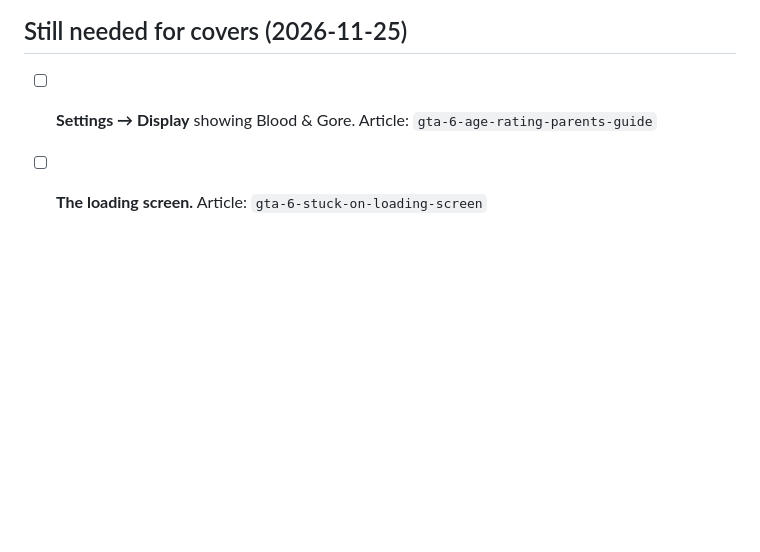
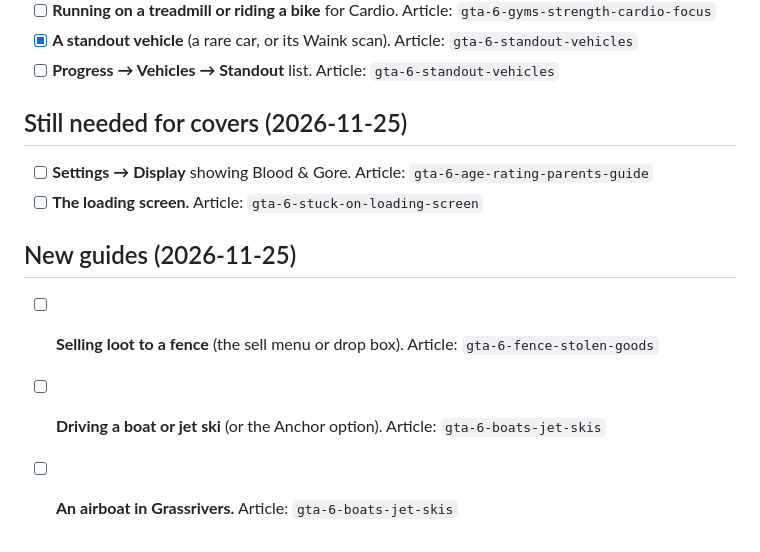
Before and after one commit to jneal6608-tech/neon-atlas, a Markdown page: docs/SCREENSHOTS.md, the part around the change. Drawn GitHub-style; blank space fills up the shorter version.

Commit message:
Nightly 2026-11-25: fence locations, boats & jet skis, car buyers (#52)
Claude-Session: https://claude.ai/code/session_019St9XfsJUtRHdxjZXucF8N

Co-authored-by: Claude <noreply@anthropic.com>

```diff
--- a/docs/SCREENSHOTS.md
+++ b/docs/SCREENSHOTS.md
@@ -71,3 +71,9 @@ These guides still use an official Rockstar picture as the cover. One of your ow
 
 - [ ] **Settings → Display** showing Blood & Gore. Article: `gta-6-age-rating-parents-guide`
 - [ ] **The loading screen.** Article: `gta-6-stuck-on-loading-screen`
+
+## New guides (2026-11-25)
+
+- [ ] **Selling loot to a fence** (the sell menu or drop box). Article: `gta-6-fence-stolen-goods`
+- [ ] **Driving a boat or jet ski** (or the Anchor option). Article: `gta-6-boats-jet-skis`
+- [ ] **An airboat in Grassrivers.** Article: `gta-6-boats-jet-skis`
```
Also changed, not shown: content/articles/gta-6-boats-jet-skis.md (added, +42 -0 lines), content/articles/gta-6-fence-stolen-goods.md (added, +57 -0 lines), content/articles/gta-6-how-to-steal-cars.md (+1 -0 lines), assets/official/art/gta-6-boats-jet-skis-card.jpg (added), assets/official/art/gta-6-boats-jet-skis-share.jpg (added), assets/official/art/gta-6-boats-jet-skis.jpg (added), assets/ours/art/gta-6-fence-stolen-goods-card.jpg (added), assets/ours/art/gta-6-fence-stolen-goods-share.jpg (added), assets/ours/art/gta-6-fence-stolen-goods.jpg (added).
